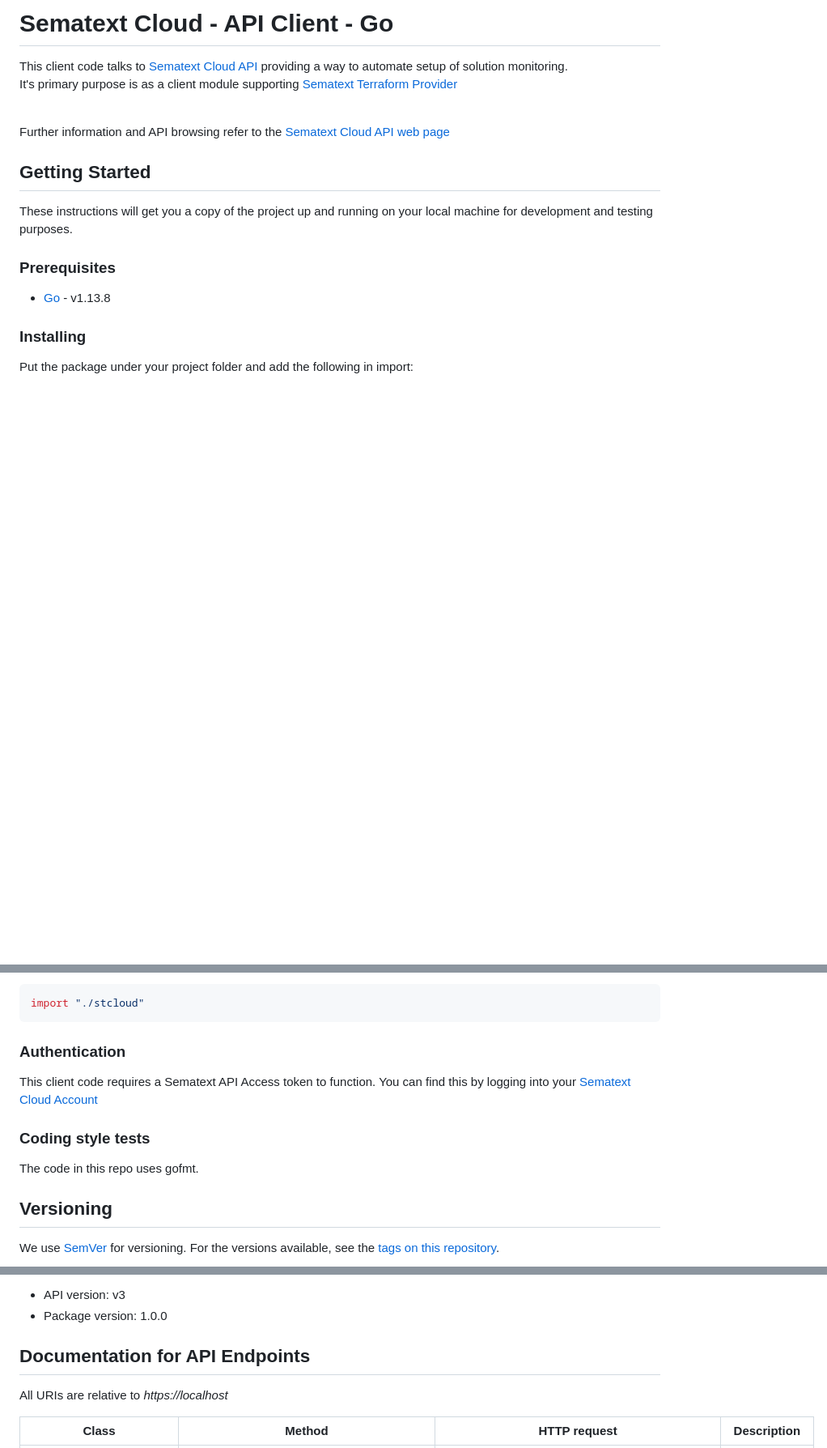
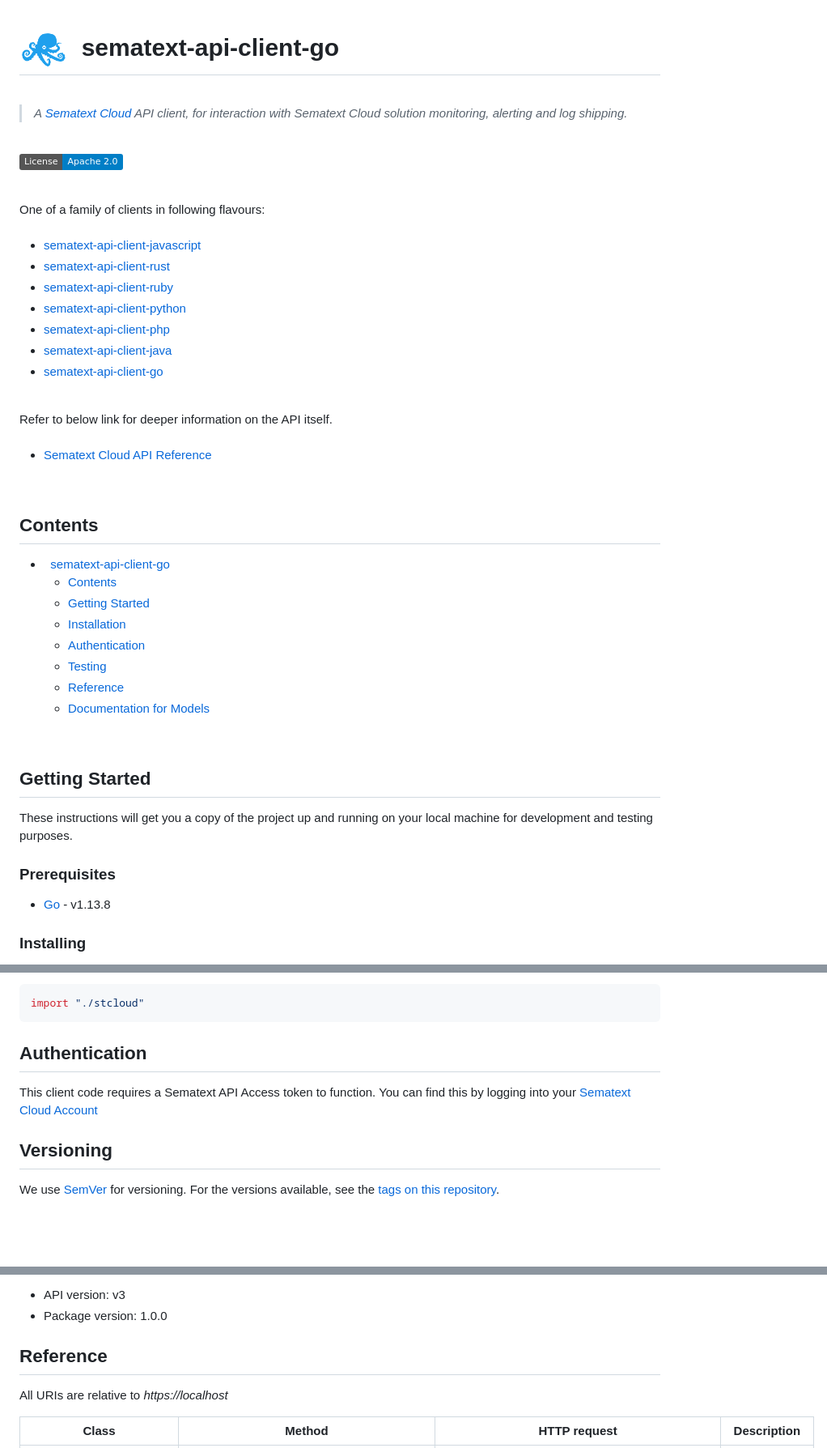
Before and after one commit to sematext/sematext-api-client-go, a Markdown page: README.md, 3 parts joined by grey strips. Shown at 81% size. GitHub-like rendering; pictures changed too: assets/octi-blue.png (added); badges without logos; blank space fills up the shorter version.

Commit message:
Adjust README

````diff
--- a/README.md
+++ b/README.md
@@ -1,8 +1,44 @@
-# Sematext Cloud - API Client - Go
 
-This client code talks to [Sematext Cloud API](https://sematext.com/cloud/) providing a way to automate setup of solution monitoring.<br>
-It's primary purpose is as a client module supporting [Sematext Terraform Provider](https://github.com/sematext/terraform-provider-sematext)
-<br><br>
+# <img src="./assets/octi-blue.png" valign="bottom" width="60px"/>**&nbsp;&nbsp;sematext-api-client-go**
 
-Further information and API browsing refer to the [Sematext Cloud API web page](https://sematext.com/docs/api/)
+<br>
 
+>*A [Sematext Cloud](https://sematext.com/cloud/) API client, for interaction with Sematext Cloud solution monitoring, alerting and log shipping.*
+
+<br>
+
+[![License](https://img.shields.io/badge/License-Apache%202.0-blue.svg)](https://opensource.org/licenses/Apache-2.0)
+
+<br>
+One of a family of clients in following flavours:
+<br>
+<br>
+
+* [sematext-api-client-javascript](https://github.com/sematext/sematext-api-client-javascript "Javascript")
+* [sematext-api-client-rust](https://github.com/sematext/sematext-api-client-rust "Rust")
+* [sematext-api-client-ruby](https://github.com/sematext/sematext-api-client-ruby "Ruby")
+* [sematext-api-client-python](https://github.com/sematext/sematext-api-client-python "Python")
+* [sematext-api-client-php](https://github.com/sematext/sematext-api-client-php "PHP")
+* [sematext-api-client-java](https://github.com/sematext/sematext-api-client-java "Java")
+* [sematext-api-client-go](https://github.com/sematext/sematext-api-client-go "Go/Golang")
+
+<br>
+Refer to below link for deeper information on the API itself.
+<br>
+<br>
+
+* [Sematext Cloud API Reference](https://sematext.com/docs/api/ "API Reference")
+
+<br>
+
+## Contents
+
+- [&nbsp;&nbsp;sematext-api-client-go](#sematext-api-client-go)
+  - [Contents](#contents)
+  - [Getting Started](#getting-started)
+  - [Installation](#installation)
+  - [Authentication](#authentication)
+  - [Testing](#testing)
+  - [Reference](#reference)
+  - [Documentation for Models](#documentation-for-models)
+
@@ -23,14 +60,9 @@ Put the package under your project folder and add the following in import:
 import "./stcloud"
 ```
 
-### Authentication
+## Authentication
 
 This client code requires a Sematext API Access token to function. You can find this by logging into your [Sematext Cloud Account](https://apps.sematext.com/ui/account/api)
-
-
-### Coding style tests
-
-The code in this repo uses gofmt.
 
 
 ## Versioning
@@ -51,7 +83,7 @@ This API client was initially generated by the [swagger-codegen](https://github.
 - Package version: 1.0.0
 
 
-## Documentation for API Endpoints
+## Reference
 
 All URIs are relative to *https://localhost*
 
````
Also changed, not shown: other parts of README.md (+1 -0 lines).
